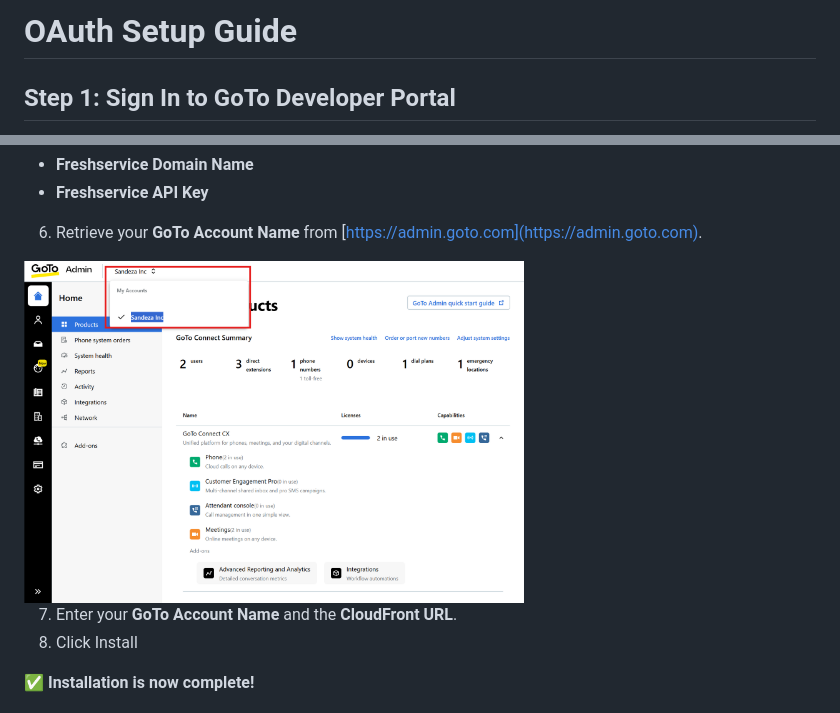
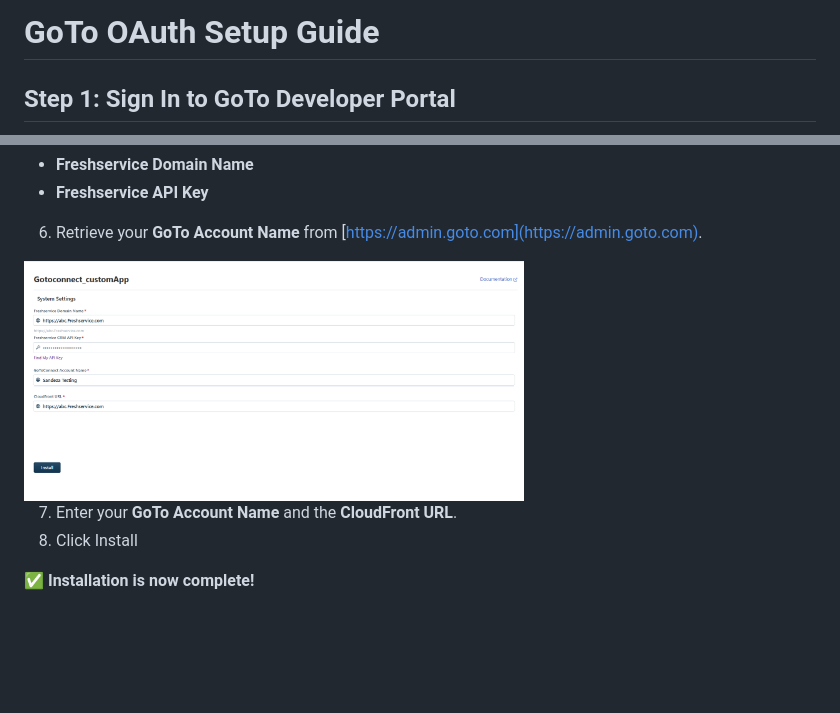
Before and after one commit to Sandeza/GoTo-OAuth-Credentials-Setup-Guide, a Markdown page: docs/README.md, 2 parts joined by grey strips. Rendered like a GitHub page; pictures changed too: docs/images/image6.png (added); blank space fills up the shorter version.

Commit message:
setup guide

```diff
--- a/docs/README.md
+++ b/docs/README.md
@@ -1,4 +1,4 @@
-# OAuth Setup Guide
+# GoTo OAuth Setup Guide
 
 ## Step 1: Sign In to GoTo Developer Portal
 - Navigate to [https://developer.logmeininc.com/clients](https://developer.logmeininc.com/clients).
@@ -49,7 +49,7 @@ https://oauth.freshdev.io/auth/callback
 - **Freshservice Domain Name**
 - **Freshservice API Key**
 6. Retrieve your **GoTo Account Name** from [https://admin.goto.com](https://admin.goto.com).
-<img src="./images/image5.png" alt="Freshservice Credentials" width="500" height="500"/>
+<img src="./images/image6.png" alt="Freshservice Credentials" width="500" height="500"/>
 
 
 7. Enter your **GoTo Account Name** and the **CloudFront URL**.
```
Also changed, not shown: other parts of docs/README.md (+1 -1 lines), 1 other file.
